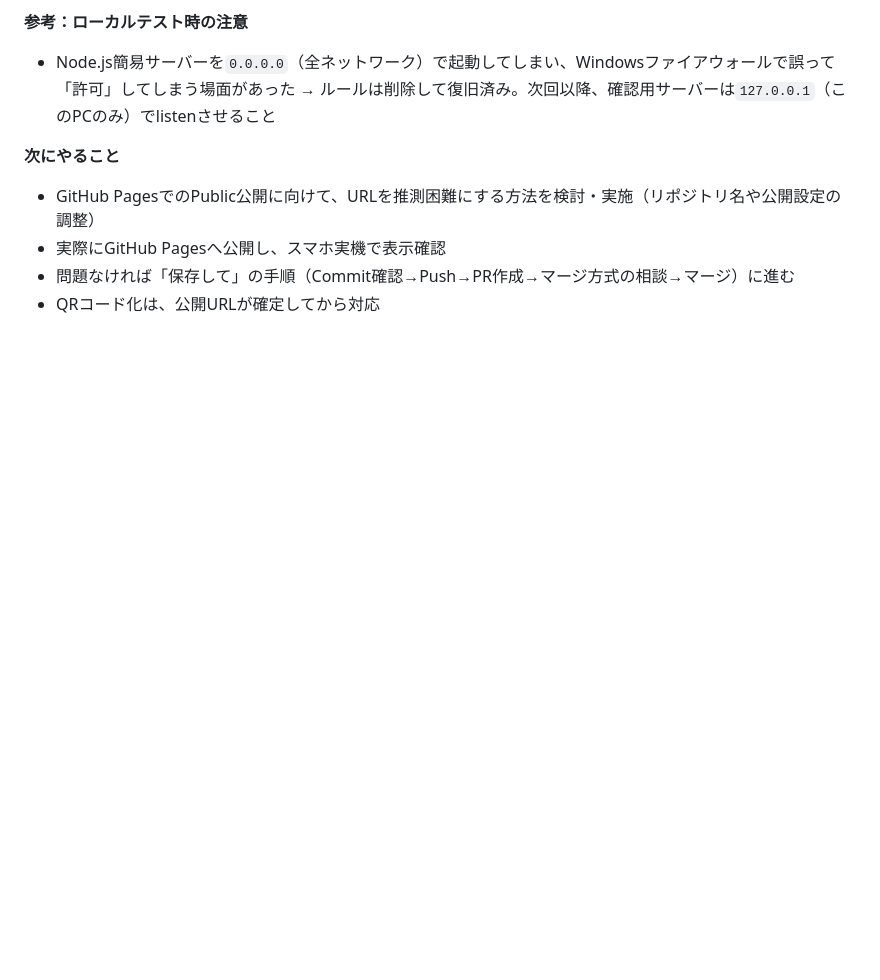
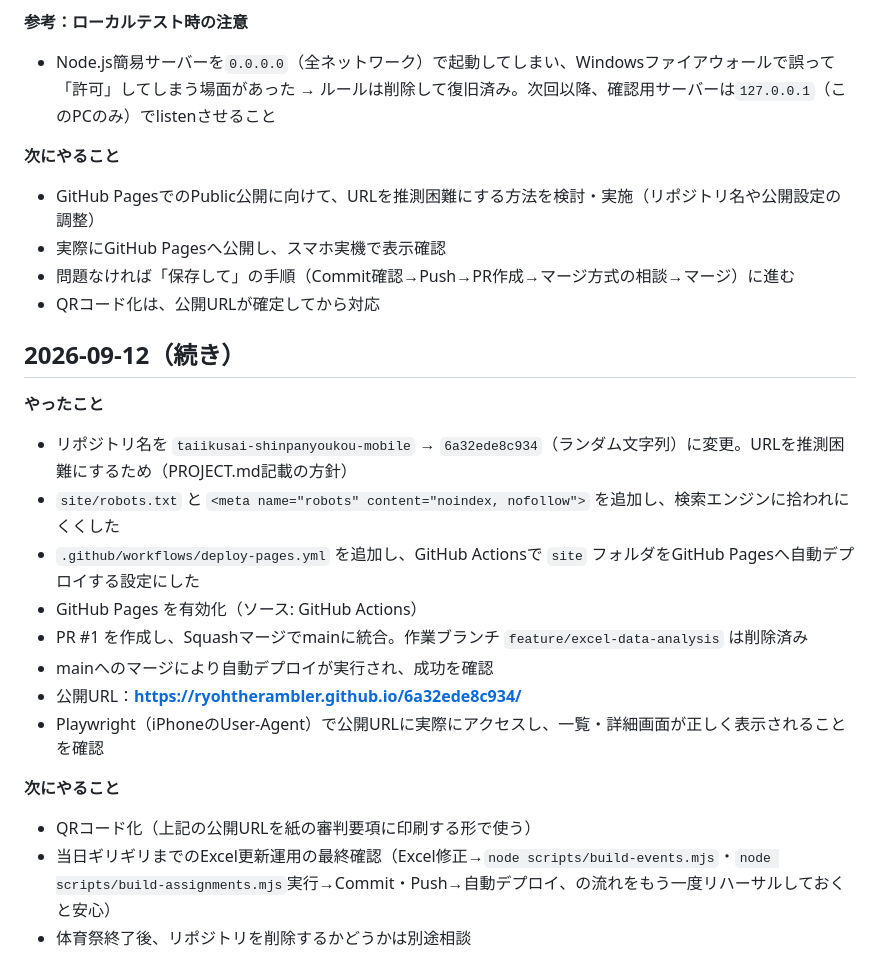
Before and after one commit to ryohtherambler/6a32ede8c934, a Markdown page: WORKLOG.md, the part around the change. Rendered like a GitHub page; blank space fills up the shorter version.

Commit message:
WORKLOGを更新（GitHub Pages公開完了の記録）

```diff
--- a/WORKLOG.md
+++ b/WORKLOG.md
@@ -33,3 +33,20 @@ Claudeへ：会話の履歴はDesktopアプリ・VS Code・PC間で引き継が
 - 実際にGitHub Pagesへ公開し、スマホ実機で表示確認
 - 問題なければ「保存して」の手順（Commit確認→Push→PR作成→マージ方式の相談→マージ）に進む
 - QRコード化は、公開URLが確定してから対応
+
+## 2026-09-12（続き）
+
+**やったこと**
+- リポジトリ名を `taiikusai-shinpanyoukou-mobile` → `6a32ede8c934`（ランダム文字列）に変更。URLを推測困難にするため（PROJECT.md記載の方針）
+- `site/robots.txt` と `<meta name="robots" content="noindex, nofollow">` を追加し、検索エンジンに拾われにくくした
+- `.github/workflows/deploy-pages.yml` を追加し、GitHub Actionsで `site` フォルダをGitHub Pagesへ自動デプロイする設定にした
+- GitHub Pages を有効化（ソース: GitHub Actions）
+- PR #1 を作成し、Squashマージでmainに統合。作業ブランチ `feature/excel-data-analysis` は削除済み
+- mainへのマージにより自動デプロイが実行され、成功を確認
+- 公開URL：**https://ryohtherambler.github.io/6a32ede8c934/**
+- Playwright（iPhoneのUser-Agent）で公開URLに実際にアクセスし、一覧・詳細画面が正しく表示されることを確認
+
+**次にやること**
+- QRコード化（上記の公開URLを紙の審判要項に印刷する形で使う）
+- 当日ギリギリまでのExcel更新運用の最終確認（Excel修正→`node scripts/build-events.mjs`・`node scripts/build-assignments.mjs`実行→Commit・Push→自動デプロイ、の流れをもう一度リハーサルしておくと安心）
+- 体育祭終了後、リポジトリを削除するかどうかは別途相談
```
